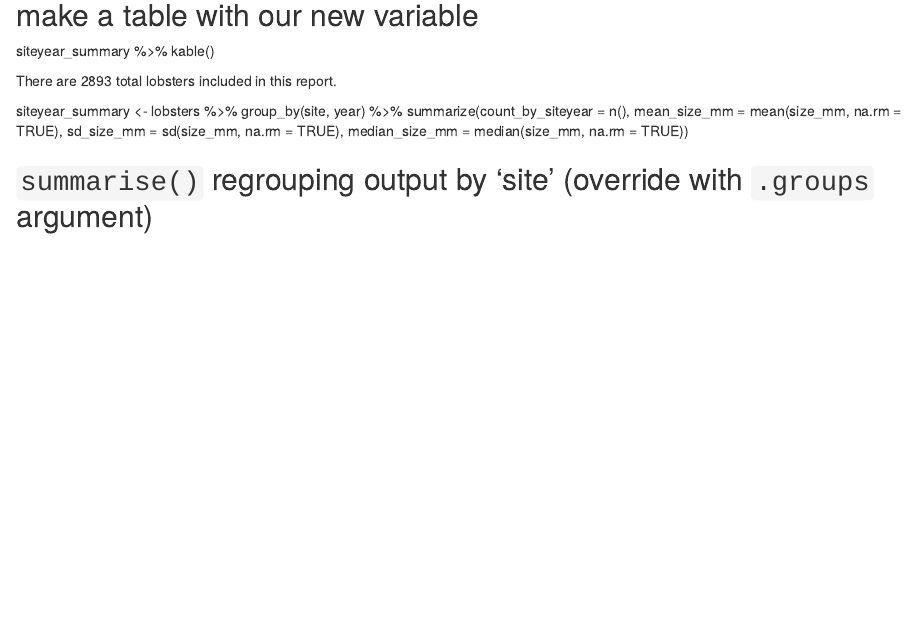
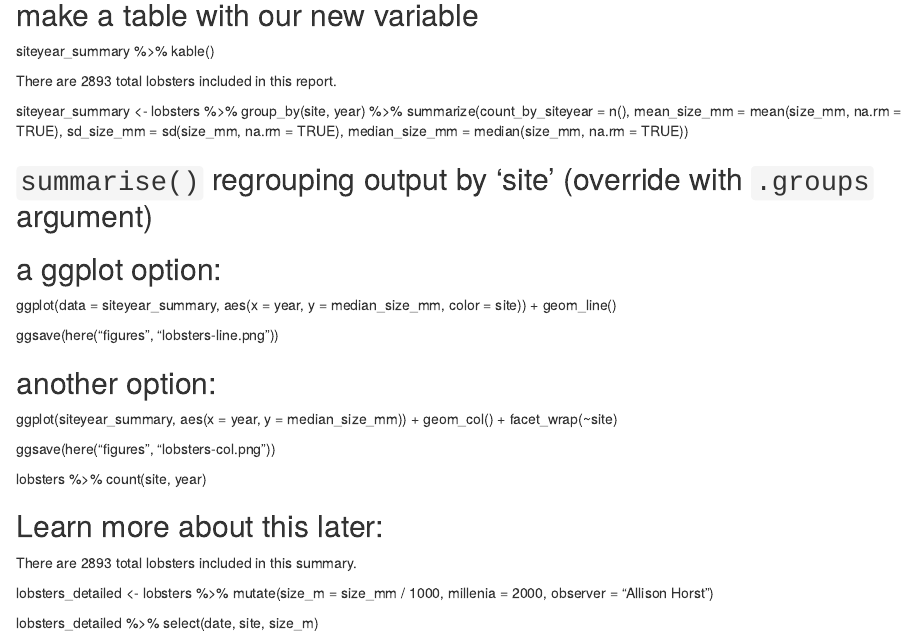
Before and after one commit to globalfunlearning/r-learning, an R Markdown document (pivot_lobsters.Rmd): the page in a window 1100 px wide, from 450 px down. The pictures show the output file pivot_lobsters.html that the author committed with the source, opened offline.

Commit message:
commit select and mutate

```diff
--- a/pivot_lobsters.Rmd
+++ b/pivot_lobsters.Rmd
@@ -73,3 +75,32 @@ siteyear_summary <- lobsters %>%
             median_size_mm = median(size_mm, na.rm = TRUE))
 
 ## `summarise()` regrouping output by 'site' (override with `.groups` argument)
+
+## a ggplot option:
+ggplot(data = siteyear_summary, aes(x = year, y = median_size_mm, color = site)) +
+  geom_line()
+
+
+ggsave(here("figures", "lobsters-line.png"))
+
+## another option:
+ggplot(siteyear_summary, aes(x = year, y = median_size_mm)) +
+  geom_col() +
+  facet_wrap(~site)
+
+ggsave(here("figures", "lobsters-col.png"))
+
+lobsters %>%
+  count(site, year)
+
+## Learn more about this later:
+There are `r count(lobsters)` total lobsters included in this summary.
+
+
+lobsters_detailed <- lobsters %>%
+  mutate(size_m = size_mm / 1000,
+         millenia = 2000,
+         observer = "Allison Horst")
+
+lobsters_detailed %>%
+  select(date, site, size_m)
```
Also changed, not shown: plots-ggplot.Rmd (+19 -0 lines), pivot_lobsters.html, pivot_lobsters.Rmd (2 more changed lines).
